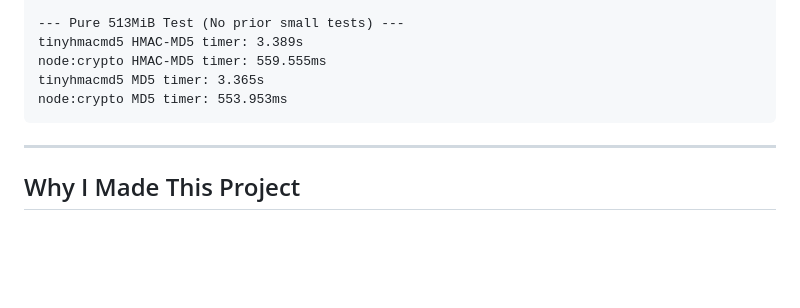
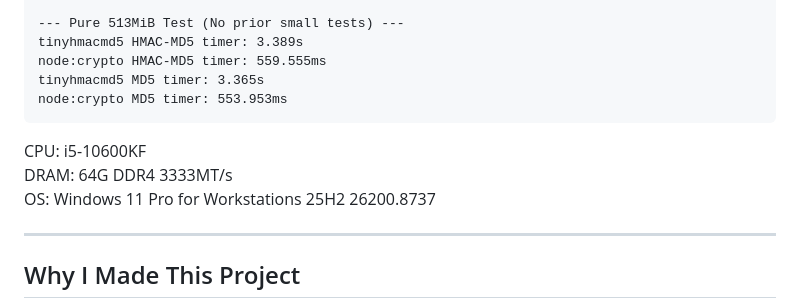
Before and after one commit to bddjr/tinyhmacmd5, a Markdown page: README.md, the part around the change. Drawn GitHub-style; blank space fills up the shorter version.

Commit message:
README benchmark info

````diff
--- a/README.md
+++ b/README.md
@@ -187,6 +187,10 @@ tinyhmacmd5 MD5 timer: 3.365s
 node:crypto MD5 timer: 553.953ms
 ```
 
+CPU: i5-10600KF
+DRAM: 64G DDR4 3333MT/s
+OS: Windows 11 Pro for Workstations 25H2 26200.8737
+
 ---
 
 ## Why I Made This Project
````
Also changed, not shown: README-zh.md (+4 -0 lines).
